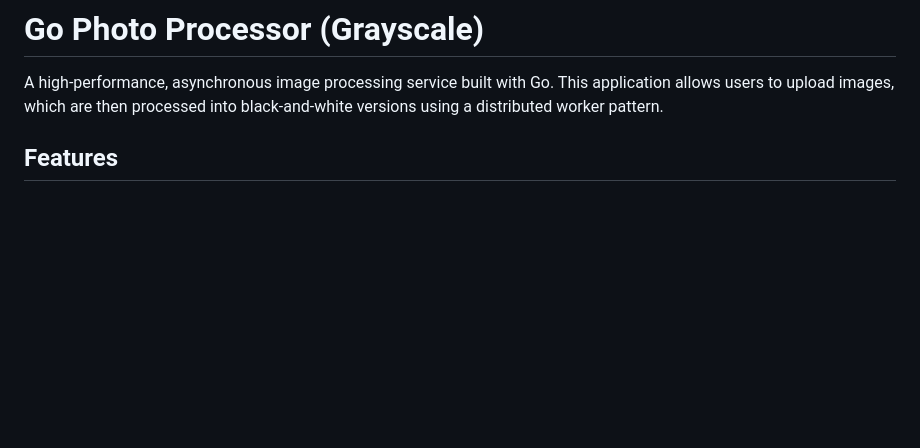
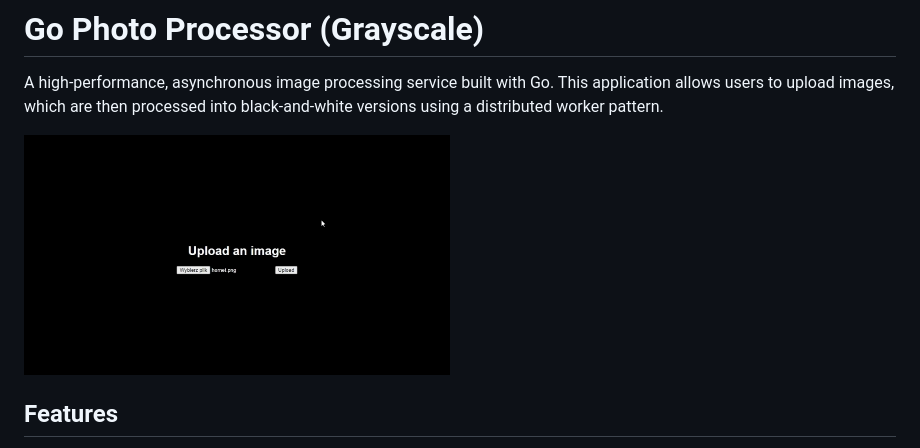
Before and after one commit to KonradLinkowski/go-redis, a Markdown page: README.md, the part around the change. Rendered like a GitHub page; pictures changed too: docs/example.gif (added); blank space fills up the shorter version.

```diff
--- a/README.md
+++ b/README.md
@@ -1,6 +1,8 @@
 # Go Photo Processor (Grayscale)
 
 A high-performance, asynchronous image processing service built with Go. This application allows users to upload images, which are then processed into black-and-white versions using a distributed worker pattern.
+
+![Example gif](./docs/example.gif)
 
 ## Features
 
```
Also changed, not shown: 1 other file.
